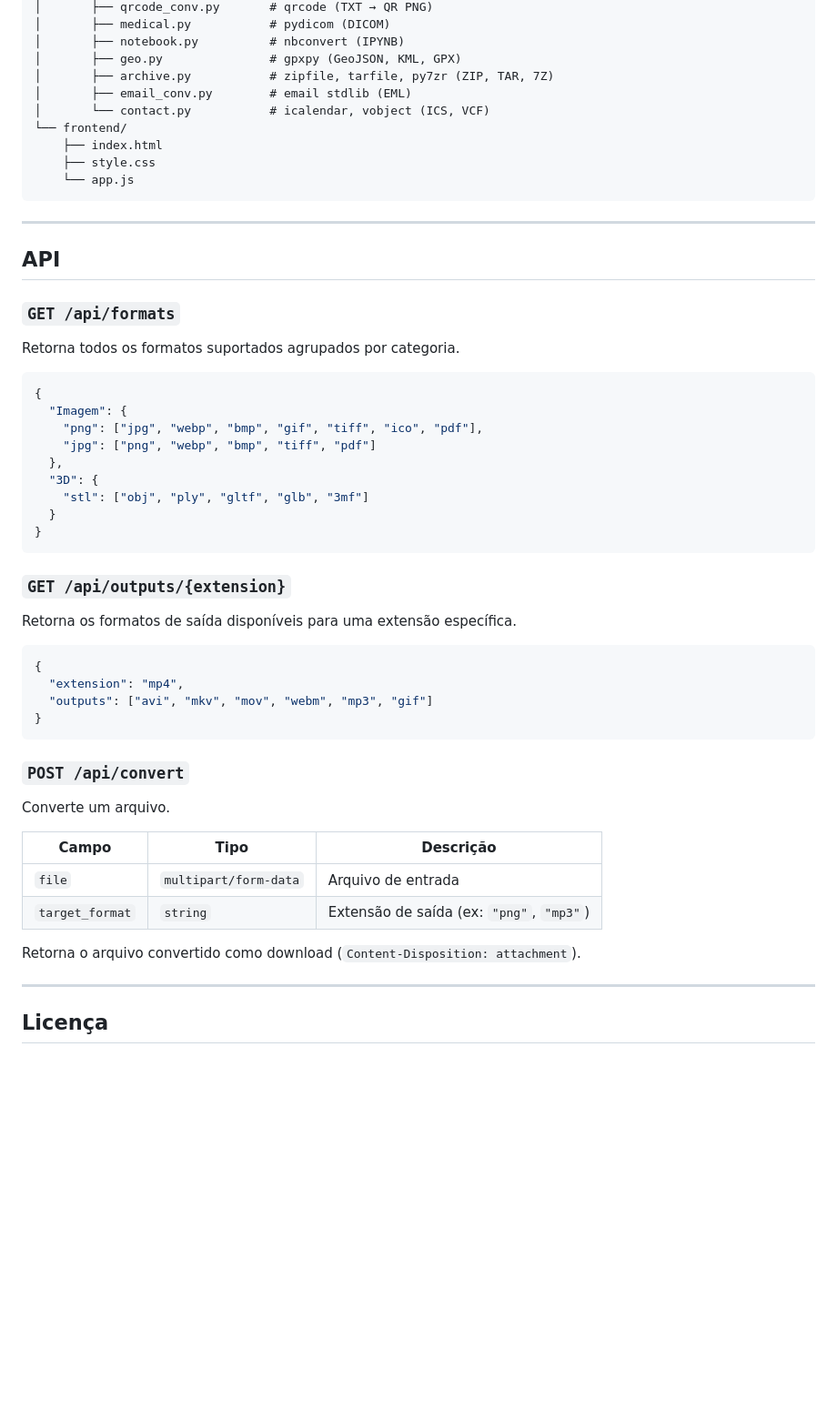
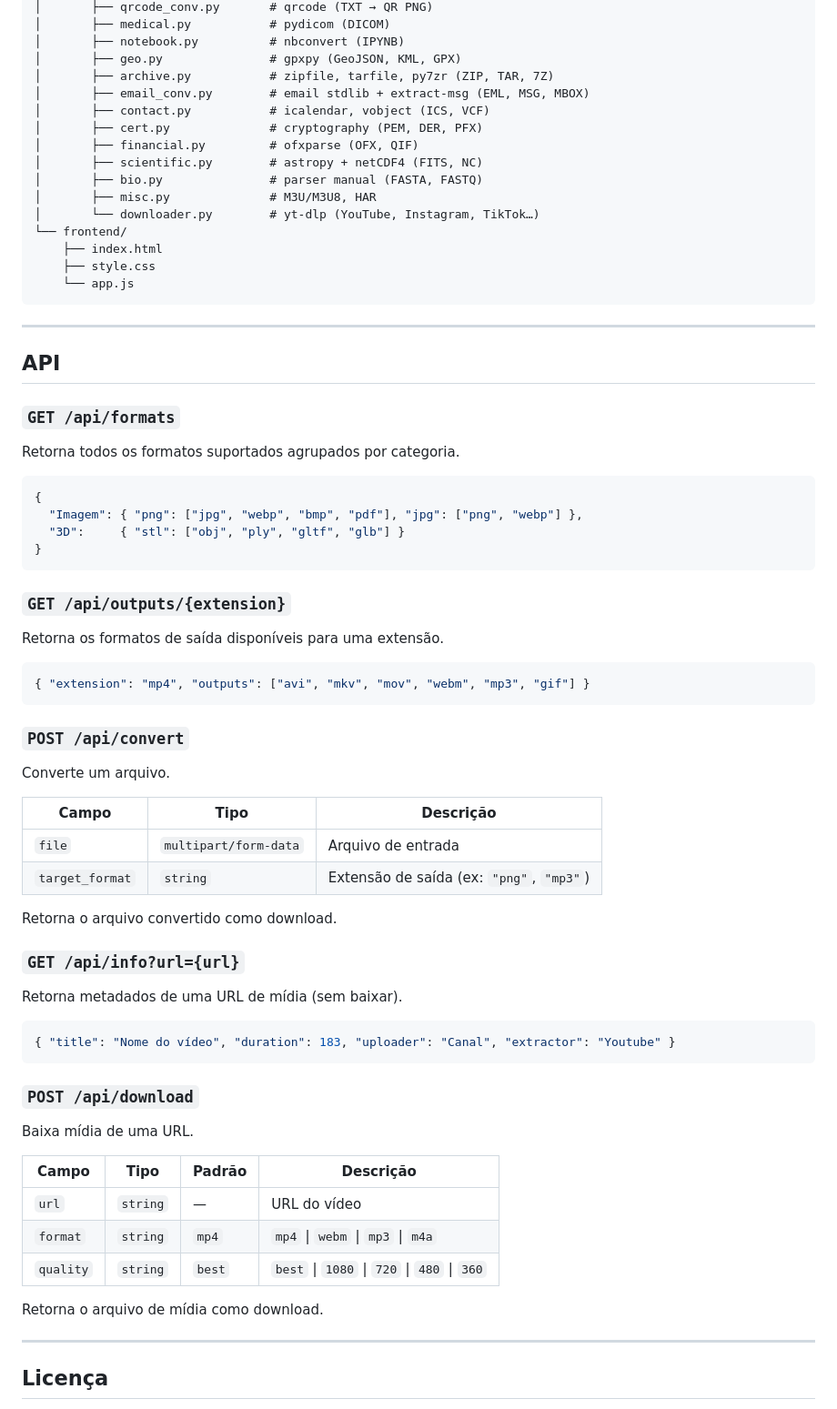
Before and after one commit to Captando/Convertudo, a Markdown page: README.md, the part around one of its changes. Shown at 91% size. GitHub-like rendering; blank space fills up the shorter version.

````diff
--- a/README.md
+++ b/README.md
@@ -149,8 +191,14 @@ Convertudo/
 │       ├── notebook.py          # nbconvert (IPYNB)
 │       ├── geo.py               # gpxpy (GeoJSON, KML, GPX)
 │       ├── archive.py           # zipfile, tarfile, py7zr (ZIP, TAR, 7Z)
-│       ├── email_conv.py        # email stdlib (EML)
-│       └── contact.py           # icalendar, vobject (ICS, VCF)
+│       ├── email_conv.py        # email stdlib + extract-msg (EML, MSG, MBOX)
+│       ├── contact.py           # icalendar, vobject (ICS, VCF)
+│       ├── cert.py              # cryptography (PEM, DER, PFX)
+│       ├── financial.py         # ofxparse (OFX, QIF)
+│       ├── scientific.py        # astropy + netCDF4 (FITS, NC)
+│       ├── bio.py               # parser manual (FASTA, FASTQ)
+│       ├── misc.py              # M3U/M3U8, HAR
+│       └── downloader.py        # yt-dlp (YouTube, Instagram, TikTok…)
 └── frontend/
     ├── index.html
     ├── style.css
@@ -167,25 +215,17 @@ Retorna todos os formatos suportados agrupados por categoria.
 
 ```json
 {
-  "Imagem": {
-    "png": ["jpg", "webp", "bmp", "gif", "tiff", "ico", "pdf"],
-    "jpg": ["png", "webp", "bmp", "tiff", "pdf"]
-  },
-  "3D": {
-    "stl": ["obj", "ply", "gltf", "glb", "3mf"]
-  }
+  "Imagem": { "png": ["jpg", "webp", "bmp", "pdf"], "jpg": ["png", "webp"] },
+  "3D":     { "stl": ["obj", "ply", "gltf", "glb"] }
 }
 ```
 
 ### `GET /api/outputs/{extension}`
 
-Retorna os formatos de saída disponíveis para uma extensão específica.
+Retorna os formatos de saída disponíveis para uma extensão.
 
 ```json
-{
-  "extension": "mp4",
-  "outputs": ["avi", "mkv", "mov", "webm", "mp3", "gif"]
-}
+{ "extension": "mp4", "outputs": ["avi", "mkv", "mov", "webm", "mp3", "gif"] }
 ```
 
 ### `POST /api/convert`
@@ -197,7 +237,27 @@ Converte um arquivo.
 | `file` | `multipart/form-data` | Arquivo de entrada |
 | `target_format` | `string` | Extensão de saída (ex: `"png"`, `"mp3"`) |
 
-Retorna o arquivo convertido como download (`Content-Disposition: attachment`).
+Retorna o arquivo convertido como download.
+
+### `GET /api/info?url={url}`
+
+Retorna metadados de uma URL de mídia (sem baixar).
+
+```json
+{ "title": "Nome do vídeo", "duration": 183, "uploader": "Canal", "extractor": "Youtube" }
+```
+
+### `POST /api/download`
+
+Baixa mídia de uma URL.
+
+| Campo | Tipo | Padrão | Descrição |
+|-------|------|--------|-----------|
+| `url` | `string` | — | URL do vídeo |
+| `format` | `string` | `mp4` | `mp4` \| `webm` \| `mp3` \| `m4a` |
+| `quality` | `string` | `best` | `best` \| `1080` \| `720` \| `480` \| `360` |
+
+Retorna o arquivo de mídia como download.
 
 ---
 
````
Also changed, not shown: other parts of README.md (+100 -58 lines).
